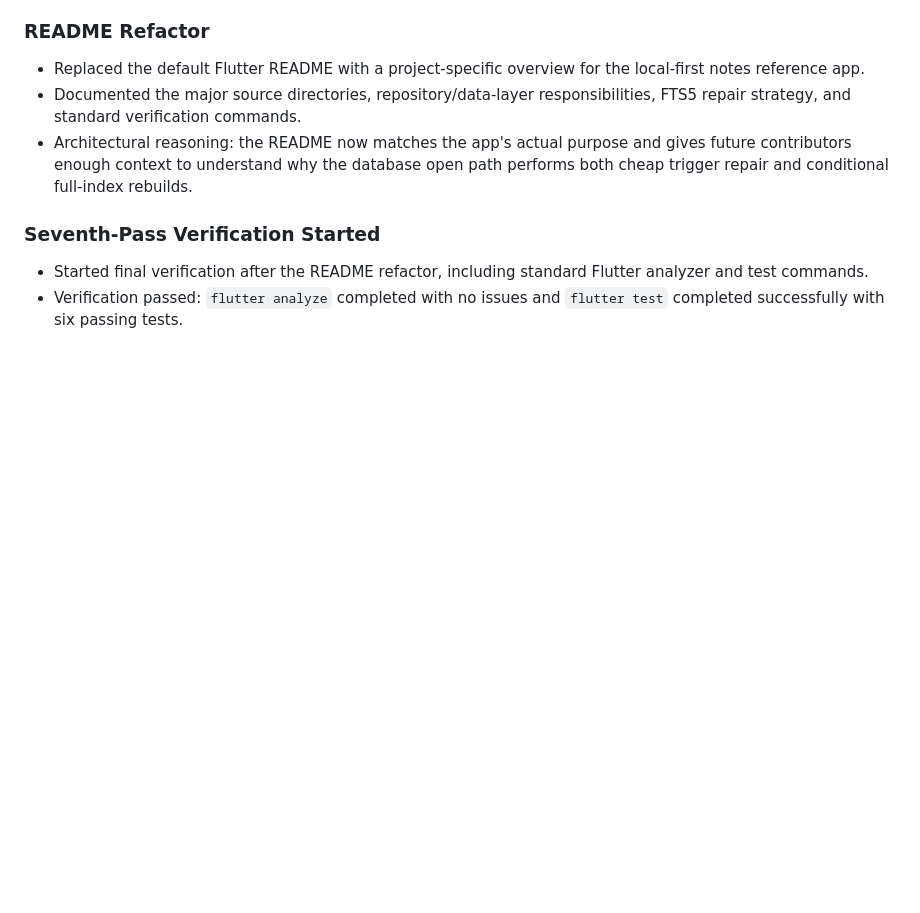
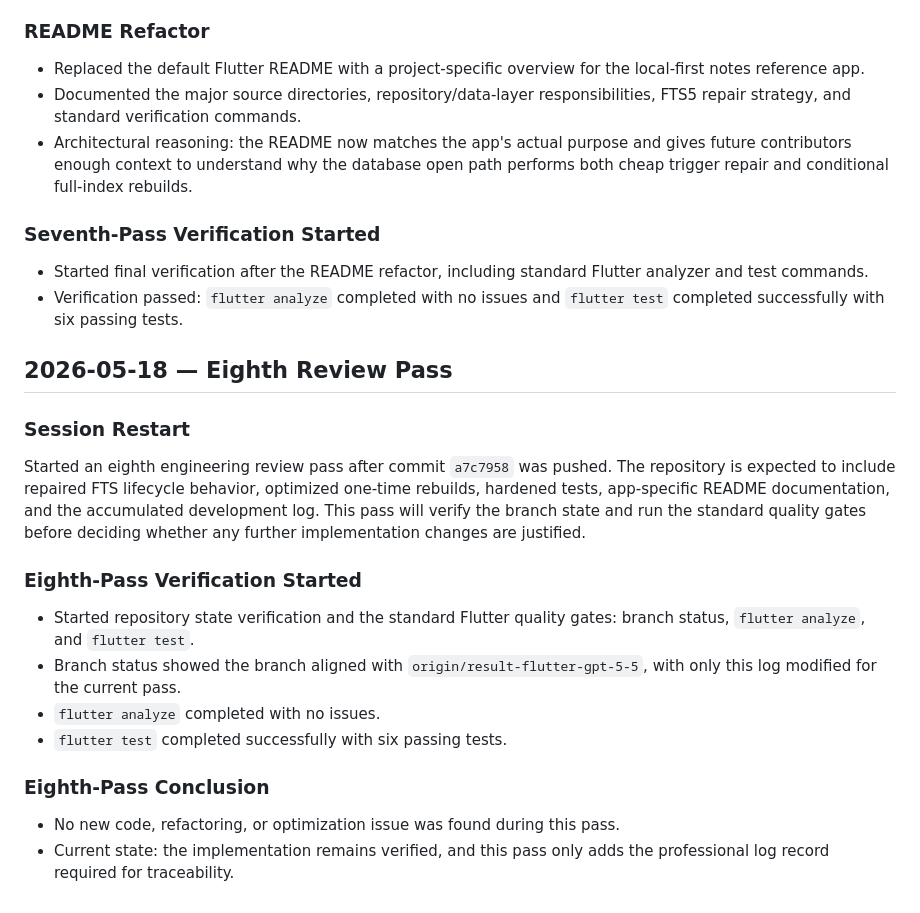
Before and after one commit to ahyunsoo3/agent-hamster-wheel, a Markdown page: DEVELOPMENT_LOG.md, the part around the change. GitHub-like rendering; blank space fills up the shorter version.

Commit message:
Record clean verification pass

```diff
--- a/DEVELOPMENT_LOG.md
+++ b/DEVELOPMENT_LOG.md
@@ -260,3 +260,21 @@ Started a seventh engineering review pass after commit `54c7ad7` was pushed. The
 
 - Started final verification after the README refactor, including standard Flutter analyzer and test commands.
 - Verification passed: `flutter analyze` completed with no issues and `flutter test` completed successfully with six passing tests.
+
+## 2026-05-18 — Eighth Review Pass
+
+### Session Restart
+
+Started an eighth engineering review pass after commit `a7c7958` was pushed. The repository is expected to include repaired FTS lifecycle behavior, optimized one-time rebuilds, hardened tests, app-specific README documentation, and the accumulated development log. This pass will verify the branch state and run the standard quality gates before deciding whether any further implementation changes are justified.
+
+### Eighth-Pass Verification Started
+
+- Started repository state verification and the standard Flutter quality gates: branch status, `flutter analyze`, and `flutter test`.
+- Branch status showed the branch aligned with `origin/result-flutter-gpt-5-5`, with only this log modified for the current pass.
+- `flutter analyze` completed with no issues.
+- `flutter test` completed successfully with six passing tests.
+
+### Eighth-Pass Conclusion
+
+- No new code, refactoring, or optimization issue was found during this pass.
+- Current state: the implementation remains verified, and this pass only adds the professional log record required for traceability.
```
